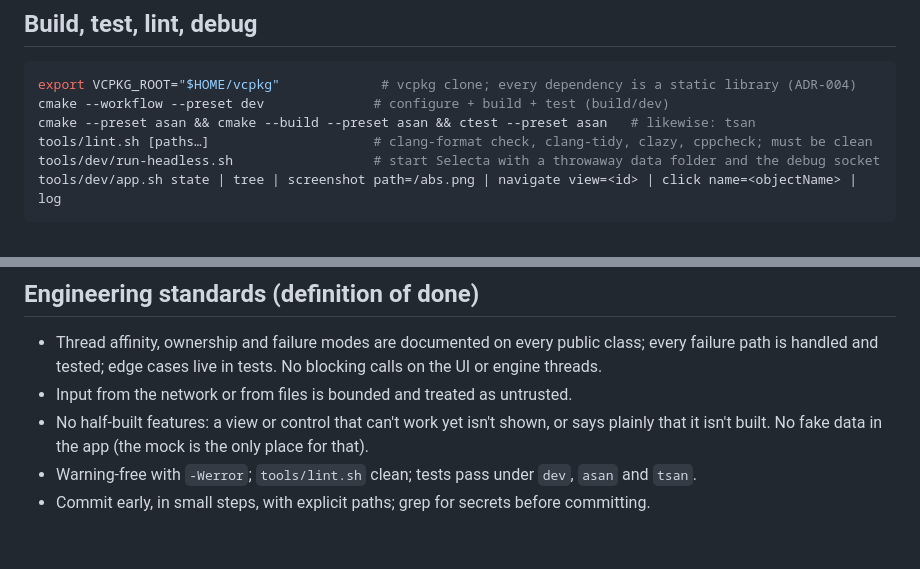
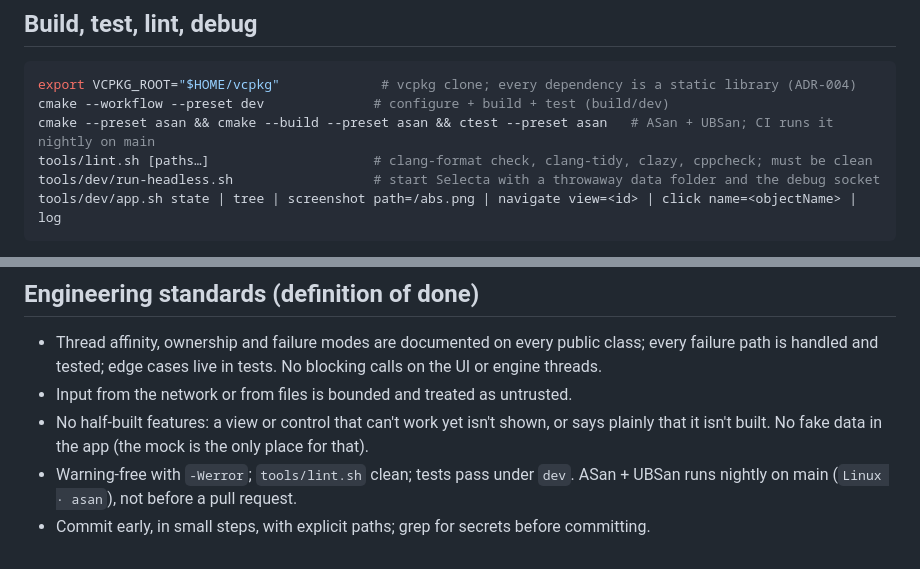
Before and after one commit to usr-ein/selecta, a Markdown page: CLAUDE.md, 2 parts joined by grey strips. GitHub-like rendering.

Commit message:
CLAUDE.md: tests pass under dev before a pull request; ASan runs nightly on main, TSan not at all (P-028)
The maintainer's definition of done: warning-free, lint clean, tests passing under dev. ASan + UBSan runs nightly on
main (Linux · asan); the tsan line goes.

Co-Authored-By: Claude Opus 5.5 <noreply@anthropic.com>

````diff
--- a/CLAUDE.md
+++ b/CLAUDE.md
@@ -34,7 +34,7 @@ Selecta is a GPLv3 Soulseek client in C++/Qt 6, macOS-first. Start here:
 ```sh
 export VCPKG_ROOT="$HOME/vcpkg"             # vcpkg clone; every dependency is a static library (ADR-004)
 cmake --workflow --preset dev              # configure + build + test (build/dev)
-cmake --preset asan && cmake --build --preset asan && ctest --preset asan   # likewise: tsan
+cmake --preset asan && cmake --build --preset asan && ctest --preset asan   # ASan + UBSan; CI runs it nightly on main
 tools/lint.sh [paths…]                     # clang-format check, clang-tidy, clazy, cppcheck; must be clean
 tools/dev/run-headless.sh                  # start Selecta with a throwaway data folder and the debug socket
 tools/dev/app.sh state | tree | screenshot path=/abs.png | navigate view=<id> | click name=<objectName> | log
@@ -62,5 +62,6 @@ tools/dev/app.sh state | tree | screenshot path=/abs.png | navigate view=<id> |
 - Input from the network or from files is bounded and treated as untrusted.
 - No half-built features: a view or control that can't work yet isn't shown, or says plainly that it isn't built.
   No fake data in the app (the mock is the only place for that).
-- Warning-free with `-Werror`; `tools/lint.sh` clean; tests pass under `dev`, `asan` and `tsan`.
+- Warning-free with `-Werror`; `tools/lint.sh` clean; tests pass under `dev`. ASan + UBSan runs nightly on main
+  (`Linux · asan`), not before a pull request.
 - Commit early, in small steps, with explicit paths; grep for secrets before committing.
````
